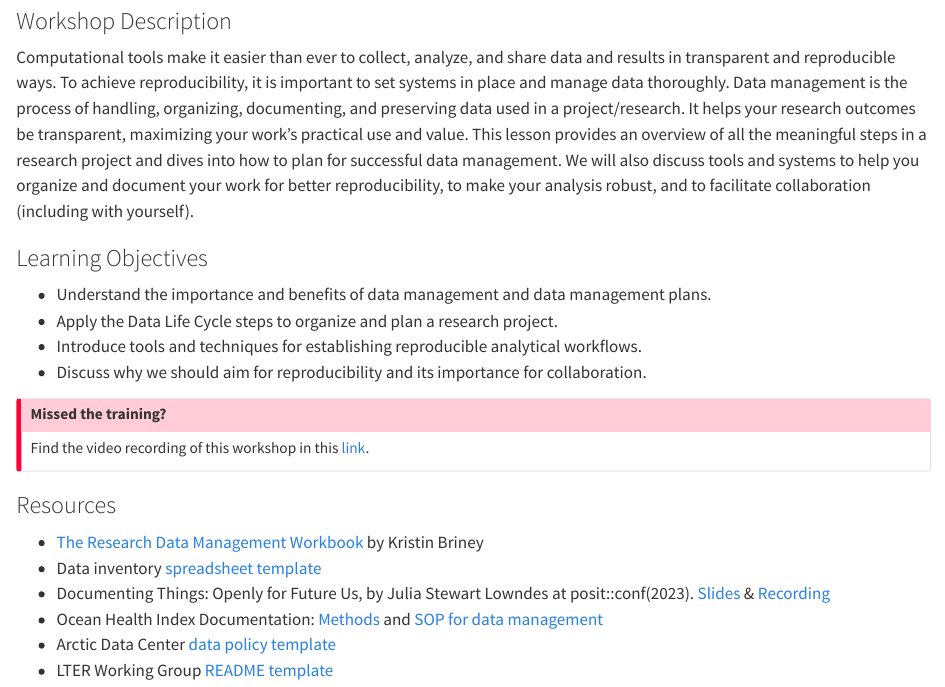
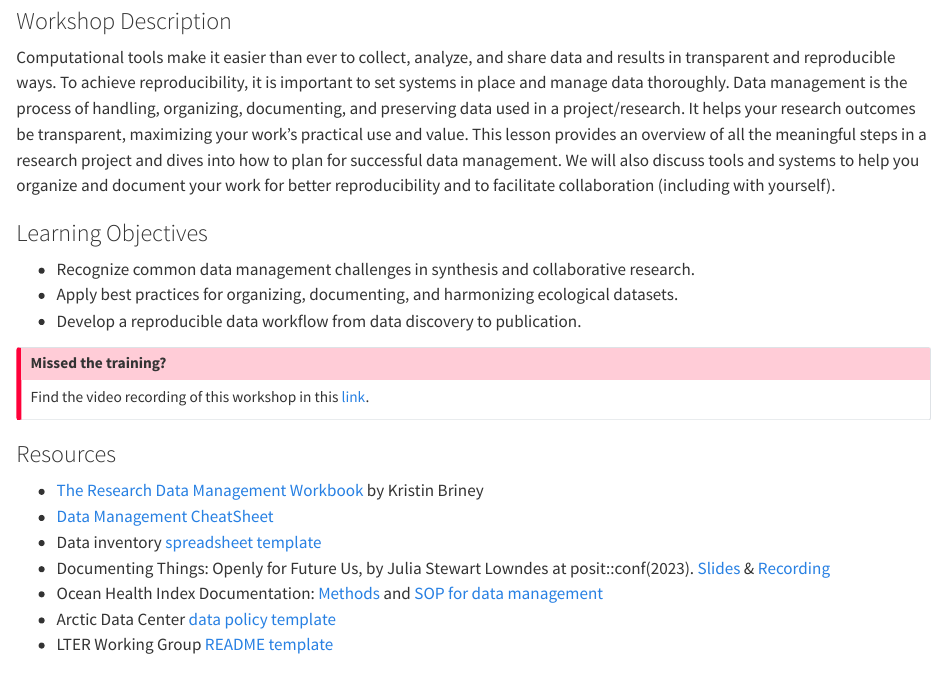
Before and after one commit to nceas-learning-hub/nceas-wg-portal, a Quarto document (s03_lecture_data_mgmt_reproducibility.qmd): the page in a window 1100 px wide, from 480 px down. Rendered offline with R 4.5, knitr and Pandoc in place of Quarto, with nearby package versions; drawn as R Markdown's standard HTML page in place of the format the file asks for.

Commit message:
update data management course

```diff
--- a/s03_lecture_data_mgmt_reproducibility.qmd
+++ b/s03_lecture_data_mgmt_reproducibility.qmd
@@ -7,14 +7,13 @@ title: "Data Management and Reproducibility"
 
 
 ### Workshop Description {.unnumbered}
-Computational tools make it easier than ever to collect, analyze, and share data and results in transparent and reproducible ways. To achieve reproducibility, it is important to set systems in place and manage data thoroughly. Data management is the process of handling, organizing, documenting, and preserving data used in a project/research. It helps your research outcomes be transparent, maximizing your work’s practical use and value. This lesson provides an overview of all the meaningful steps in a research project and dives into how to plan for successful data management. We will also discuss tools and systems to help you organize and document your work for better reproducibility, to make your analysis robust, and to facilitate collaboration (including with yourself).
+Computational tools make it easier than ever to collect, analyze, and share data and results in transparent and reproducible ways. To achieve reproducibility, it is important to set systems in place and manage data thoroughly. Data management is the process of handling, organizing, documenting, and preserving data used in a project/research. It helps your research outcomes be transparent, maximizing your work’s practical use and value. This lesson provides an overview of all the meaningful steps in a research project and dives into how to plan for successful data management. We will also discuss tools and systems to help you organize and document your work for better reproducibility and to facilitate collaboration (including with yourself).
 
 
 ### Learning Objectives{.unnumbered}
--   Understand the importance and benefits of data management and data management plans.
--   Apply the Data Life Cycle steps to organize and plan a research project.
--   Introduce tools and techniques for establishing reproducible analytical workflows.
--   Discuss why we should aim for reproducibility and its importance for collaboration.
+-   Recognize common data management challenges in synthesis and collaborative research.
+-   Apply best practices for organizing, documenting, and harmonizing ecological datasets.
+-   Develop a reproducible data workflow from data discovery to publication.
 
 
 :::callout-important
@@ -30,7 +29,8 @@ Find the video recording of this workshop in this [link](https://drive.google.co
 ### Resources {.unnumbered}
 
 - [The Research Data Management Workbook](https://caltechlibrary.github.io/RDMworkbook/) by Kristin Briney
-- Data inventory [spreadsheet template](https://docs.google.com/spreadsheets/d/1mftmoNPzGMhQehC7iVD5B0D0-Hfh_PNjbY7d9UTh98Y/edit?gid=0#gid=0)
+- [Data Management CheatSheet](https://www.nceas.ucsb.edu/sites/default/files/2025-08/DataManagement_CheatSheet.pdf)
+- Data inventory [spreadsheet template](https://docs.google.com/spreadsheets/d/1BP7FBvAum-rJr964i6K7HCFRnl1vcH6r8ejtv7k35WQ/edit?usp=sharing)
 - Documenting Things: Openly for Future Us, by Julia Stewart Lowndes at posit::conf(2023). [Slides](https://openscapes.github.io/documenting-things/#/title-slide) & [Recording](https://www.youtube.com/watch?v=OVM5Ok7W1NQ)
 - Ocean Health Index Documentation: [Methods](https://oceanhealthindex.org/images/htmls/Supplement.html#1_Introduction_to_the_global_Ocean_Health_Index_(OHI)_assessment) and [SOP for data management](https://ohi-science.org/ohiprep_v2023/Reference/SOP_dataOrganization/dataOrganization_SOP.html)
 - Arctic Data Center [data policy template](https://docs.google.com/document/d/16wNpk9vJiWqQQStmaEG66YgawU39hGC8x9KnbUqbyO4/edit#heading=h.gnbwiz3v0o8z)
```
